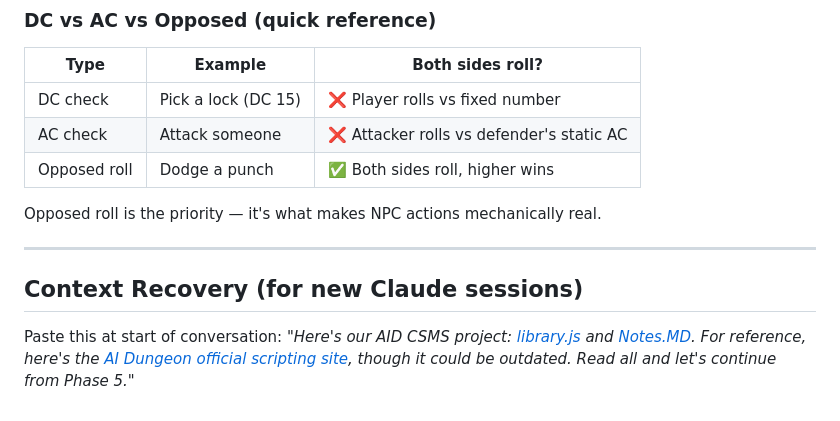
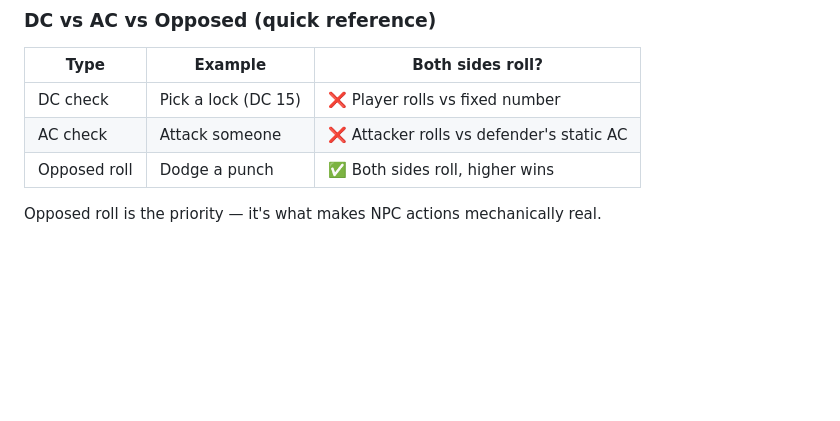
Before and after one commit to NikolaiF90/AIDCharacterSheetandMechanicSystem, a Markdown page: assets/Notes.MD, the part around the change. GitHub-like rendering; blank space fills up the shorter version.

Commit message:
Update Notes.MD
Signed-off-by: NikolaiF90 <145753755+NikolaiF90@users.noreply.github.com>

```diff
--- a/assets/Notes.MD
+++ b/assets/Notes.MD
@@ -306,9 +306,3 @@ const npcName = opposedMatch ? opposedMatch[1] : null;
 | Opposed roll | Dodge a punch | ✅ Both sides roll, higher wins |
 
 Opposed roll is the priority — it's what makes NPC actions mechanically real.
-
----
-
-## Context Recovery (for new Claude sessions)
-Paste this at start of conversation:
-*"Here's our AID CSMS project: [library.js](https://raw.githubusercontent.com/NikolaiF90/AIDCharacterSheetandMechanicSystem/refs/heads/main/src/library.js) and [Notes.MD](https://raw.githubusercontent.com/NikolaiF90/AIDCharacterSheetandMechanicSystem/refs/heads/main/assets/Notes.MD). For reference, here's the [AI Dungeon official scripting site](https://help.aidungeon.com/scripting), though it could be outdated. Read all and let's continue from Phase 5."*
```
